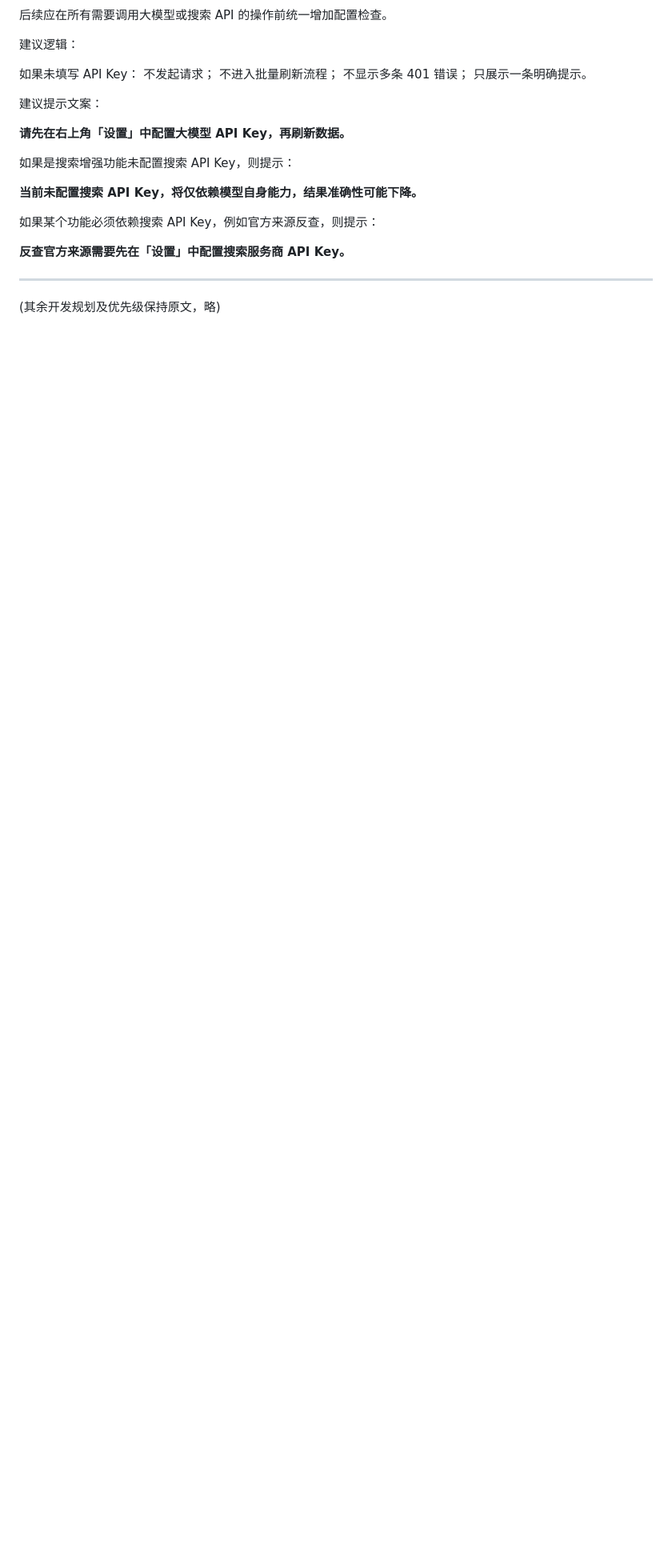
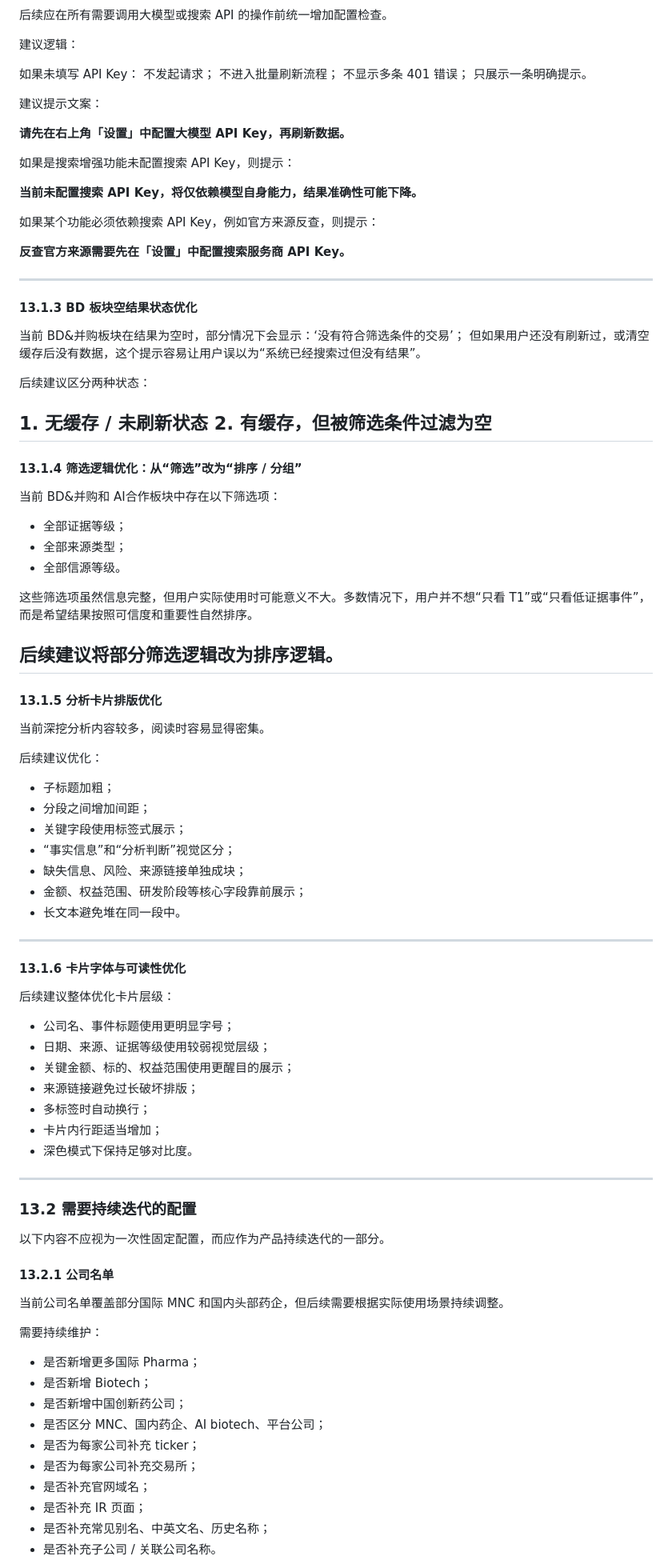
Before and after one commit to Natalie279/pharma-intel, a Markdown page: README.md, the part around one of its changes. Shown at 80% size. GitHub-like rendering; blank space fills up the shorter version.

```diff
--- a/README.md
+++ b/README.md
@@ -592,5 +592,72 @@ http://localhost:8000
 **反查官方来源需要先在「设置」中配置搜索服务商 API Key。**
 
 ---
+#### 13.1.3 BD 板块空结果状态优化
 
-(其余开发规划及优先级保持原文，略)
+当前 BD&并购板块在结果为空时，部分情况下会显示：‘没有符合筛选条件的交易’；
+但如果用户还没有刷新过，或清空缓存后没有数据，这个提示容易让用户误以为“系统已经搜索过但没有结果”。
+
+后续建议区分两种状态：
+
+**1. 无缓存 / 未刷新状态**
+**2. 有缓存，但被筛选条件过滤为空**
+---
+#### 13.1.4 筛选逻辑优化：从“筛选”改为“排序 / 分组”
+
+当前 BD&并购和 AI合作板块中存在以下筛选项：
+
+* 全部证据等级；
+* 全部来源类型；
+* 全部信源等级。
+
+这些筛选项虽然信息完整，但用户实际使用时可能意义不大。多数情况下，用户并不想“只看 T1”或“只看低证据事件”，而是希望结果按照可信度和重要性自然排序。
+
+后续建议将部分筛选逻辑改为排序逻辑。
+---
+#### 13.1.5 分析卡片排版优化
+
+当前深挖分析内容较多，阅读时容易显得密集。
+
+后续建议优化：
+
+* 子标题加粗；
+* 分段之间增加间距；
+* 关键字段使用标签式展示；
+* “事实信息”和“分析判断”视觉区分；
+* 缺失信息、风险、来源链接单独成块；
+* 金额、权益范围、研发阶段等核心字段靠前展示；
+* 长文本避免堆在同一段中。
+---
+#### 13.1.6 卡片字体与可读性优化
+
+后续建议整体优化卡片层级：
+
+* 公司名、事件标题使用更明显字号；
+* 日期、来源、证据等级使用较弱视觉层级；
+* 关键金额、标的、权益范围使用更醒目的展示；
+* 来源链接避免过长破坏排版；
+* 多标签时自动换行；
+* 卡片内行距适当增加；
+* 深色模式下保持足够对比度。
+---
+### 13.2 需要持续迭代的配置
+
+以下内容不应视为一次性固定配置，而应作为产品持续迭代的一部分。
+
+#### 13.2.1 公司名单
+
+当前公司名单覆盖部分国际 MNC 和国内头部药企，但后续需要根据实际使用场景持续调整。
+
+需要持续维护：
+
+* 是否新增更多国际 Pharma；
+* 是否新增 Biotech；
+* 是否新增中国创新药公司；
+* 是否区分 MNC、国内药企、AI biotech、平台公司；
+* 是否为每家公司补充 ticker；
+* 是否为每家公司补充交易所；
+* 是否补充官网域名；
+* 是否补充 IR 页面；
+* 是否补充常见别名、中英文名、历史名称；
+* 是否补充子公司 / 关联公司名称。
+
```
Also changed, not shown: other parts of README.md (+93 -0 lines).
